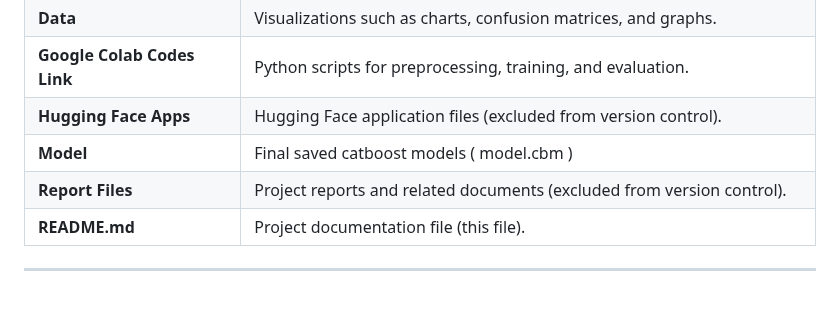
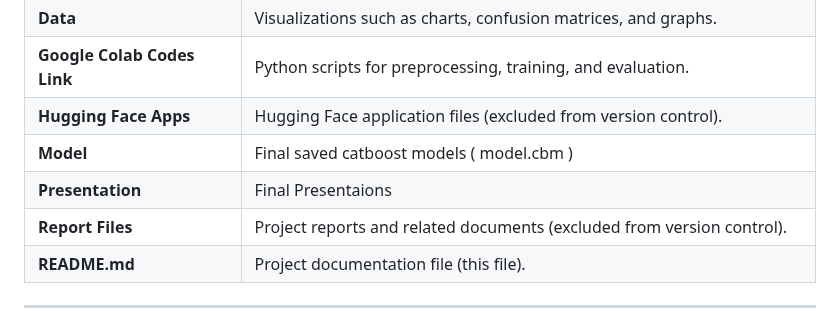
Before and after one commit to ss331144/FinalProject-MSFT-AttackAnalysis, a Markdown page: README.md, the part around the change. Rendered like a GitHub page; blank space fills up the shorter version.

```diff
--- a/README.md
+++ b/README.md
@@ -46,6 +46,7 @@ This work not only enhances academic knowledge but can also serve as a foundatio
 | **Google Colab Codes Link**    | Python scripts for preprocessing, training, and evaluation. |
 | **Hugging Face Apps**          | Hugging Face application files (excluded from version control). |
 | **Model**                      | Final saved catboost models ( model.cbm )  |
+| **Presentation**               | Final Presentaions    |
 | **Report Files**               | Project reports and related documents (excluded from version control). |
 | **README.md**                   | Project documentation file (this file). |
 
```
